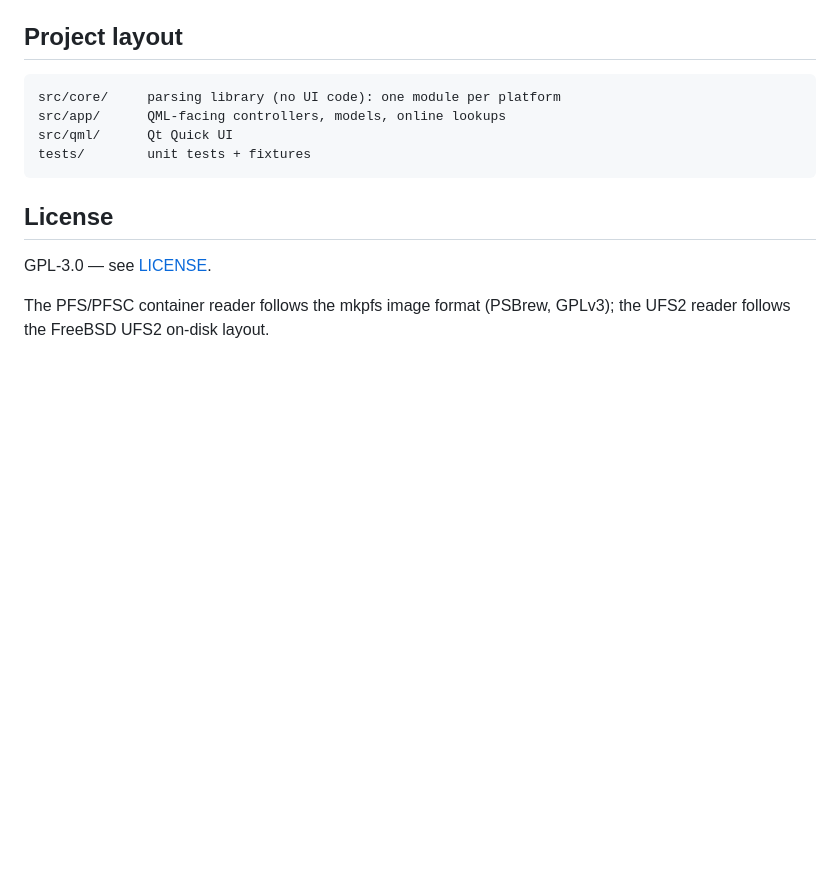
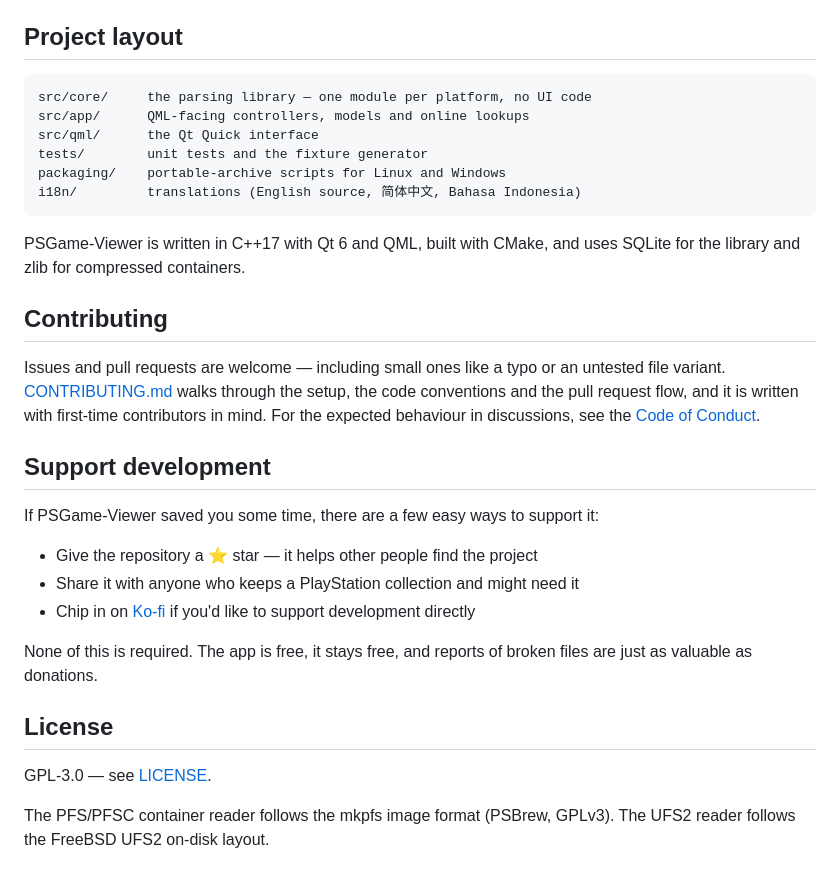
Before and after one commit to AldySan/PSGame_Viewer, a Markdown page: README.md, the part around one of its changes. Drawn GitHub-style; blank space fills up the shorter version.

````diff
--- a/README.md
+++ b/README.md
@@ -82,15 +124,32 @@ fixtures were cross-checked against the reference PFS tooling layout.
 ## Project layout
 
 ```
-src/core/     parsing library (no UI code): one module per platform
-src/app/      QML-facing controllers, models, online lookups
-src/qml/      Qt Quick UI
-tests/        unit tests + fixtures
+src/core/     the parsing library — one module per platform, no UI code
+src/app/      QML-facing controllers, models and online lookups
+src/qml/      the Qt Quick interface
+tests/        unit tests and the fixture generator
+packaging/    portable-archive scripts for Linux and Windows
+i18n/         translations (English source, 简体中文, Bahasa Indonesia)
 ```
+
+PSGame-Viewer is written in C++17 with Qt 6 and QML, built with CMake, and uses SQLite for the library and zlib for compressed containers.
+
+## Contributing
+
+Issues and pull requests are welcome — including small ones like a typo or an untested file variant. [CONTRIBUTING.md](CONTRIBUTING.md) walks through the setup, the code conventions and the pull request flow, and it is written with first-time contributors in mind. For the expected behaviour in discussions, see the [Code of Conduct](CODE_OF_CONDUCT.md).
+
+## Support development
+
+If PSGame-Viewer saved you some time, there are a few easy ways to support it:
+
+- Give the repository a ⭐ star — it helps other people find the project
+- Share it with anyone who keeps a PlayStation collection and might need it
+- Chip in on [Ko-fi](https://ko-fi.com/aldysan) if you'd like to support development directly
+
+None of this is required. The app is free, it stays free, and reports of broken files are just as valuable as donations.
 
 ## License
 
 GPL-3.0 — see [LICENSE](LICENSE).
 
-The PFS/PFSC container reader follows the mkpfs image format (PSBrew,
-GPLv3); the UFS2 reader follows the FreeBSD UFS2 on-disk layout.
+The PFS/PFSC container reader follows the mkpfs image format (PSBrew, GPLv3). The UFS2 reader follows the FreeBSD UFS2 on-disk layout.
````
Also changed, not shown: other parts of README.md (+93 -51 lines), .github/PULL_REQUEST_TEMPLATE.md (added, +32 -0 lines), CODE_OF_CONDUCT.md (added, +34 -0 lines), CONTRIBUTING.md (added, +104 -0 lines), docs/screenshots/light-theme.png (added), docs/screenshots/main-view.png (added), 3 other files.
